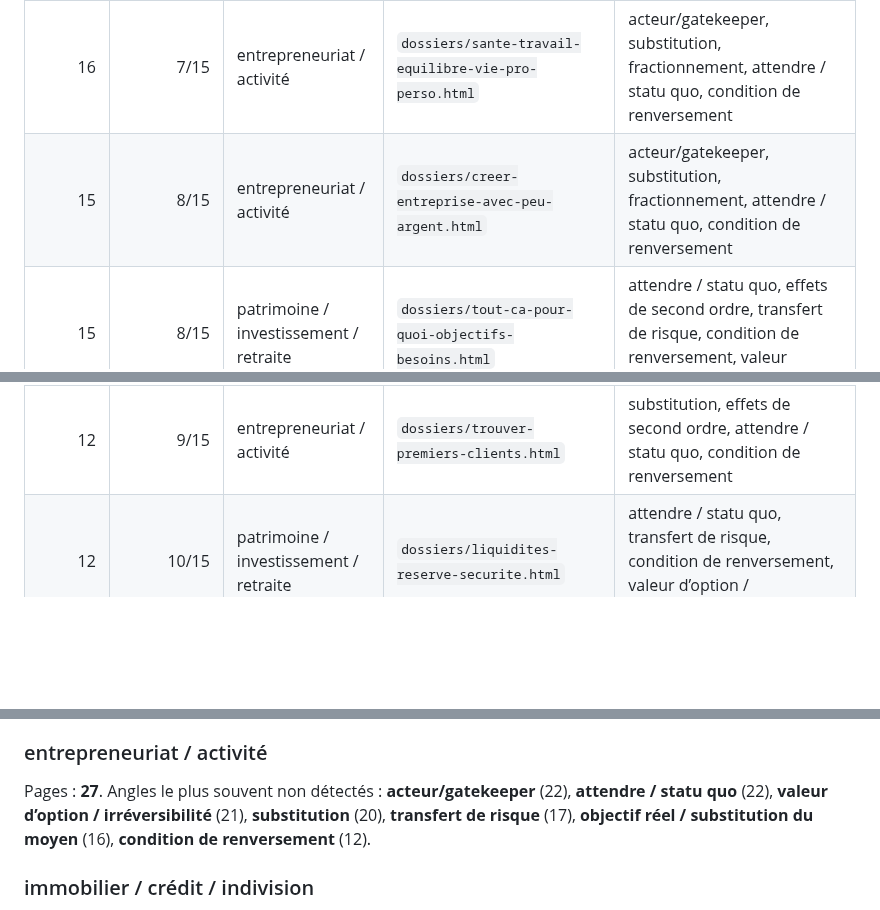
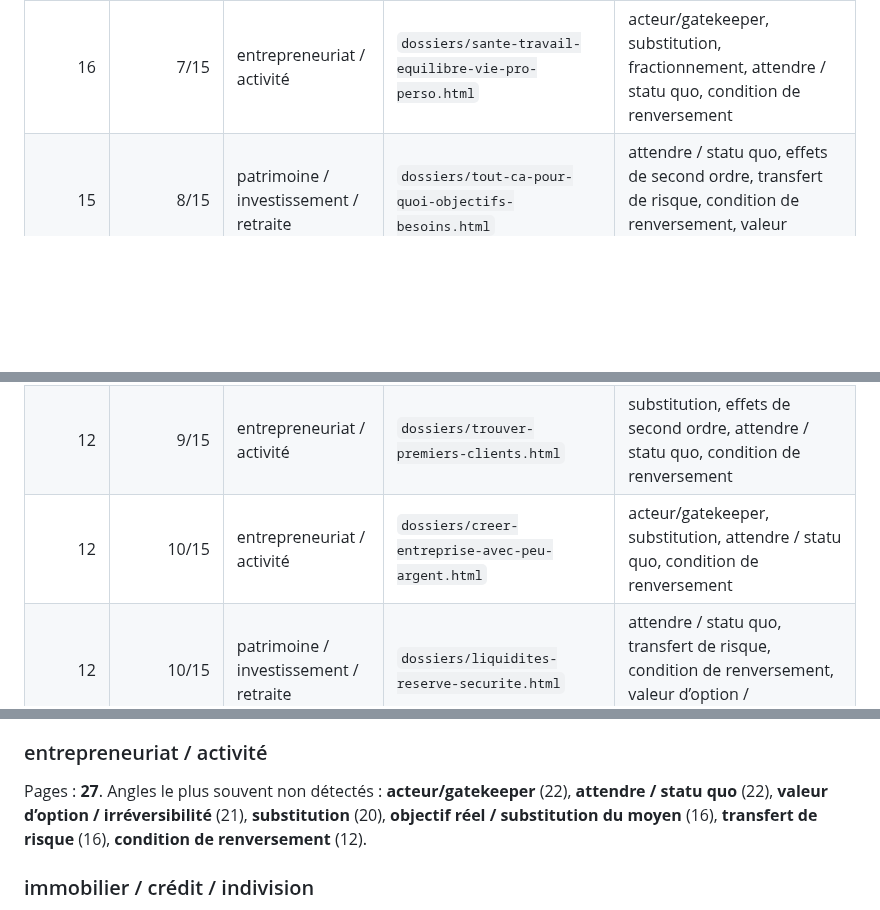
Before and after one commit to ContreEvidence/ContreEvidence.github.io, a Markdown page: reports/corpus-blind-spots.md, 3 parts joined by grey strips. Rendered like a GitHub page; blank space fills up the shorter version.

Commit message:
Update corpus blind-spot review

```diff
--- a/reports/corpus-blind-spots.md
+++ b/reports/corpus-blind-spots.md
@@ -21,7 +21,6 @@ Pages indexables analysées : **122**. Pages `noindex` exclues : **79**.
 | 16 | 7/15 | entrepreneuriat / activité | `dossiers/previsionnel-activite-12-mois.html` | acteur/gatekeeper, substitution, combinaison de leviers, effets de second ordre, attendre / statu quo |
 | 16 | 7/15 | patrimoine / investissement / retraite | `dossiers/reconversion-sans-perte-salaire.html` | attendre / statu quo, effets de second ordre, transfert de risque, condition de renversement, valeur d’option / irréversibilité |
 | 16 | 7/15 | entrepreneuriat / activité | `dossiers/sante-travail-equilibre-vie-pro-perso.html` | acteur/gatekeeper, substitution, fractionnement, attendre / statu quo, condition de renversement |
-| 15 | 8/15 | entrepreneuriat / activité | `dossiers/creer-entreprise-avec-peu-argent.html` | acteur/gatekeeper, substitution, fractionnement, attendre / statu quo, condition de renversement |
 | 15 | 8/15 | patrimoine / investissement / retraite | `dossiers/tout-ca-pour-quoi-objectifs-besoins.html` | attendre / statu quo, effets de second ordre, transfert de risque, condition de renversement, valeur d’option / irréversibilité |
 | 15 | 9/15 | entrepreneuriat / activité | `dossiers/business-plan-utile.html` | acteur/gatekeeper, substitution, fractionnement, attendre / statu quo, condition de renversement |
 | 15 | 9/15 | patrimoine / investissement / retraite | `dossiers/licence-universite-sans-bac-daeu-vap-vae.html` | attendre / statu quo, effets de second ordre, transfert de risque, condition de renversement, valeur d’option / irréversibilité |
@@ -51,6 +50,7 @@ Pages indexables analysées : **122**. Pages `noindex` exclues : **79**.
 | 12 | 9/15 | patrimoine / investissement / retraite | `dossiers/finances-transmission-patrimoine.html` | attendre / statu quo, transfert de risque, condition de renversement, valeur d’option / irréversibilité |
 | 12 | 9/15 | immobilier / crédit / indivision | `dossiers/indivision-succession-heritiers-vendre-partager.html` | acteur/gatekeeper, fractionnement, effets de second ordre, condition de renversement |
 | 12 | 9/15 | entrepreneuriat / activité | `dossiers/trouver-premiers-clients.html` | substitution, effets de second ordre, attendre / statu quo, condition de renversement |
+| 12 | 10/15 | entrepreneuriat / activité | `dossiers/creer-entreprise-avec-peu-argent.html` | acteur/gatekeeper, substitution, attendre / statu quo, condition de renversement |
 | 12 | 10/15 | patrimoine / investissement / retraite | `dossiers/liquidites-reserve-securite.html` | attendre / statu quo, transfert de risque, condition de renversement, valeur d’option / irréversibilité |
 | 12 | 10/15 | emploi / carrière / qualification | `dossiers/puis-je-me-permettre-reconversion.html` | acteur/gatekeeper, substitution, objectif réel / substitution du moyen, condition de renversement |
 | 12 | 11/15 | entrepreneuriat / activité | `dossiers/inflation-comprendre-histoire-pouvoir-achat.html` | acteur/gatekeeper, fractionnement, effets de second ordre, condition de renversement |
@@ -71,7 +71,7 @@ Pages : **31**. Angles le plus souvent non détectés : **substitution** (26), *
 
 ### entrepreneuriat / activité
 
-Pages : **27**. Angles le plus souvent non détectés : **acteur/gatekeeper** (22), **attendre / statu quo** (22), **valeur d’option / irréversibilité** (21), **substitution** (20), **transfert de risque** (17), **objectif réel / substitution du moyen** (16), **condition de renversement** (12).
+Pages : **27**. Angles le plus souvent non détectés : **acteur/gatekeeper** (22), **attendre / statu quo** (22), **valeur d’option / irréversibilité** (21), **substitution** (20), **objectif réel / substitution du moyen** (16), **transfert de risque** (16), **condition de renversement** (12).
 
 ### immobilier / crédit / indivision
 
```
